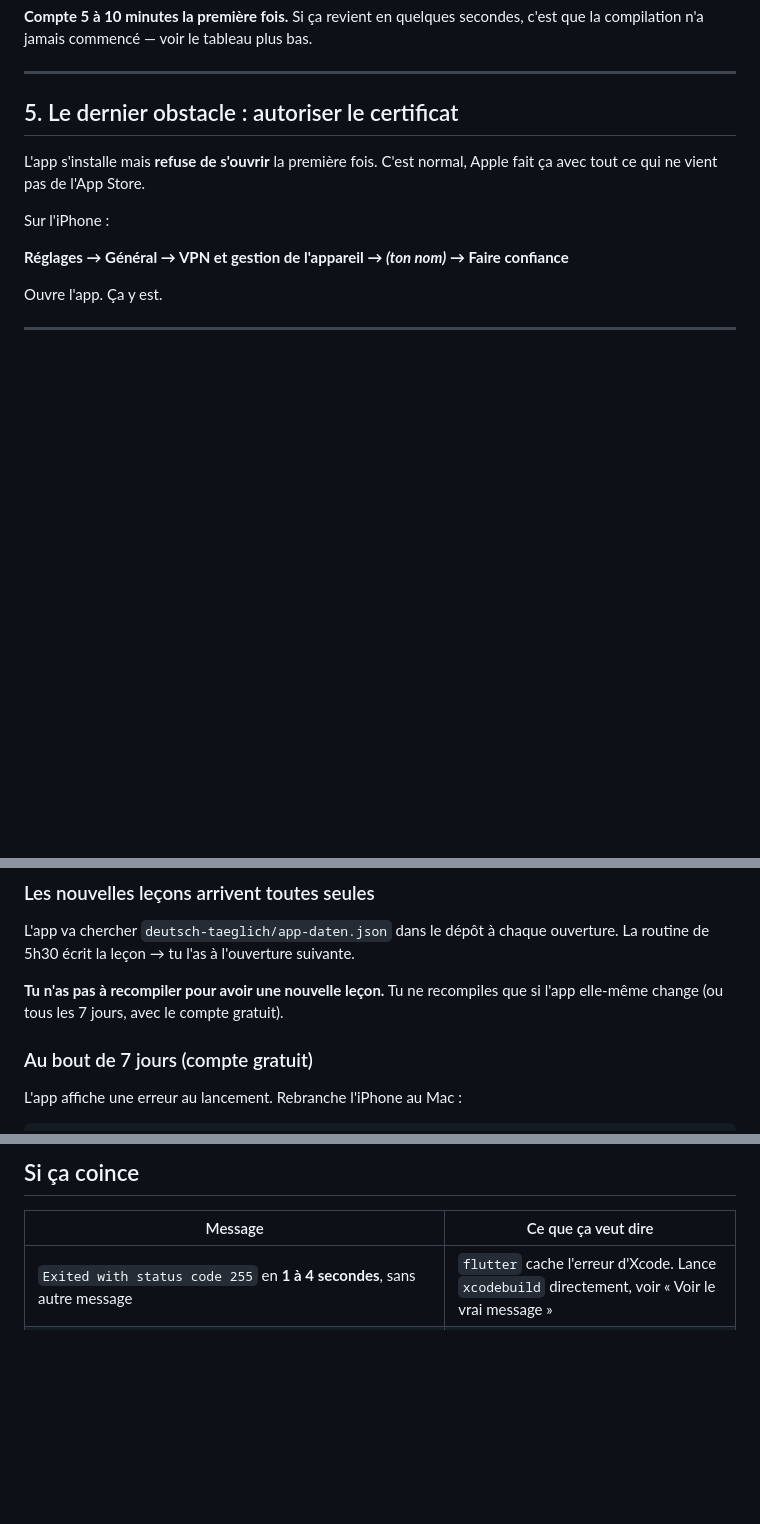
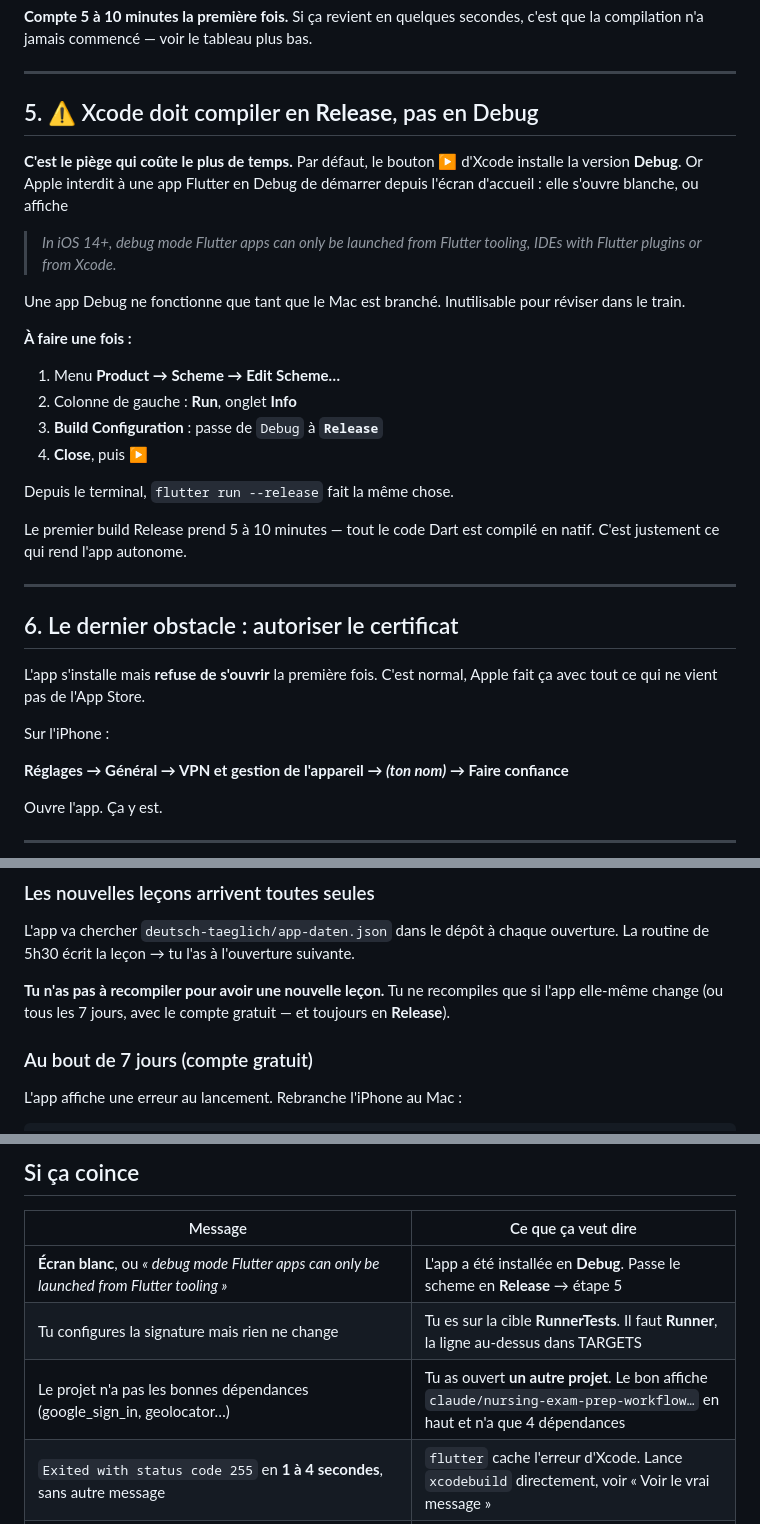
Before and after one commit to Williamszika/Etude-et-revision-exercice-et-Examen, a Markdown page: app/IPHONE.md, 3 parts joined by grey strips. Drawn GitHub-style; blank space fills up the shorter version.

Commit message:
IPHONE.md: Release statt Debug — das war der weisse Bildschirm
Ihr iPhone hat es selbst gesagt:

  In iOS 14+, debug mode Flutter apps can only be launched from Flutter
  tooling, IDEs with Flutter plugins or from Xcode.
  Alternatively, build in profile or release modes to enable launching from
  the home screen.

Xcodes ▶ installiert standardmaessig Debug. Eine Flutter-App in Debug darf
auf iOS nicht vom Startbildschirm gestartet werden — sie bleibt weiss oder
zeigt diesen Hinweis. Genau das war der weisse Bildschirm, nicht der Absturz
in main(), den ich vermutet hatte. Die Absicherung von vorhin bleibt trotzdem
richtig, aber sie war nicht die Ursache.

Neu als eigener Schritt 5, weil es der teuerste Stolperstein ist:
Product -> Scheme -> Edit Scheme -> Run -> Info -> Build Configuration auf
Release. Mit dem Hinweis, dass eine Debug-App nur laeuft, solange der Mac
dranhaengt — im Zug also nutzlos.

Dazu drei Zeilen ins Fehlertableau, alle drei heute wirklich passiert:
- weisser Bildschirm / debug-mode-Meldung -> Scheme auf Release
- Signatur eingestellt, aber nichts aendert sich -> sie war auf RunnerTests
  statt auf Runner
- fremde Abhaengigkeiten im Projekt -> sie hatte ein anderes Projekt offen;
  das richtige zeigt oben claude/nursing-exam-prep-workflow und hat vier

Co-Authored-By: Claude Opus 5 <noreply@anthropic.com>
Claude-Session: https://claude.ai/code/session_01Bk4xgNDJRwrYD3PGtzQz3p

```diff
--- a/app/IPHONE.md
+++ b/app/IPHONE.md
@@ -139,7 +139,33 @@ plus bas.
 
 ---
 
-## 5. Le dernier obstacle : autoriser le certificat
+## 5. ⚠️ Xcode doit compiler en **Release**, pas en Debug
+
+**C'est le piège qui coûte le plus de temps.** Par défaut, le bouton ▶ d'Xcode
+installe la version **Debug**. Or Apple interdit à une app Flutter en Debug de
+démarrer depuis l'écran d'accueil : elle s'ouvre blanche, ou affiche
+
+> *In iOS 14+, debug mode Flutter apps can only be launched from Flutter tooling,
+> IDEs with Flutter plugins or from Xcode.*
+
+Une app Debug ne fonctionne que tant que le Mac est branché. Inutilisable pour
+réviser dans le train.
+
+**À faire une fois :**
+
+1. Menu **Product → Scheme → Edit Scheme…**
+2. Colonne de gauche : **Run**, onglet **Info**
+3. **Build Configuration** : passe de `Debug` à **`Release`**
+4. **Close**, puis **▶**
+
+Depuis le terminal, `flutter run --release` fait la même chose.
+
+Le premier build Release prend 5 à 10 minutes — tout le code Dart est compilé
+en natif. C'est justement ce qui rend l'app autonome.
+
+---
+
+## 6. Le dernier obstacle : autoriser le certificat
 
 L'app s'installe mais **refuse de s'ouvrir** la première fois. C'est normal, Apple fait
 ça avec tout ce qui ne vient pas de l'App Store.
@@ -170,7 +196,7 @@ L'app va chercher `deutsch-taeglich/app-daten.json` dans le dépôt à chaque ou
 La routine de 5h30 écrit la leçon → tu l'as à l'ouverture suivante.
 
 **Tu n'as pas à recompiler pour avoir une nouvelle leçon.** Tu ne recompiles que si
-l'app elle-même change (ou tous les 7 jours, avec le compte gratuit).
+l'app elle-même change (ou tous les 7 jours, avec le compte gratuit — et toujours en **Release**).
 
 ### Au bout de 7 jours (compte gratuit)
 
@@ -191,6 +217,9 @@ pas dans l'app.
 
 | Message | Ce que ça veut dire |
 |---|---|
+| **Écran blanc**, ou *« debug mode Flutter apps can only be launched from Flutter tooling »* | L'app a été installée en **Debug**. Passe le scheme en **Release** → étape 5 |
+| Tu configures la signature mais rien ne change | Tu es sur la cible **RunnerTests**. Il faut **Runner**, la ligne au-dessus dans TARGETS |
+| Le projet n'a pas les bonnes dépendances (google_sign_in, geolocator…) | Tu as ouvert **un autre projet**. Le bon affiche `claude/nursing-exam-prep-workflow…` en haut et n'a que 4 dépendances |
 | `Exited with status code 255` en **1 à 4 secondes**, sans autre message | `flutter` cache l'erreur d'Xcode. Lance `xcodebuild` directement, voir « Voir le vrai message » |
 | `The device must be opted into Developer Mode` **(code -27)** | Mode développeur pas activé → étape 4 |
 | `Could not build the precompiled application for the device` + `status code 255`, revenu en quelques secondes | L'iPhone est en Wi-Fi seulement, ou le mode développeur est éteint. Branche le câble. |
```
